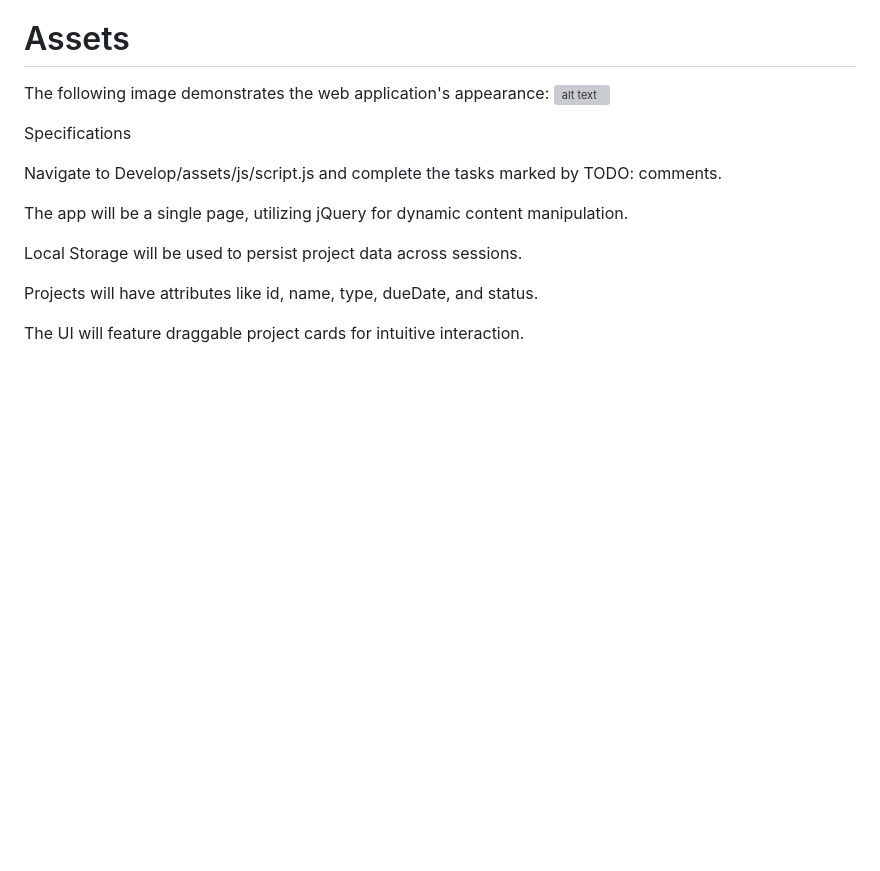
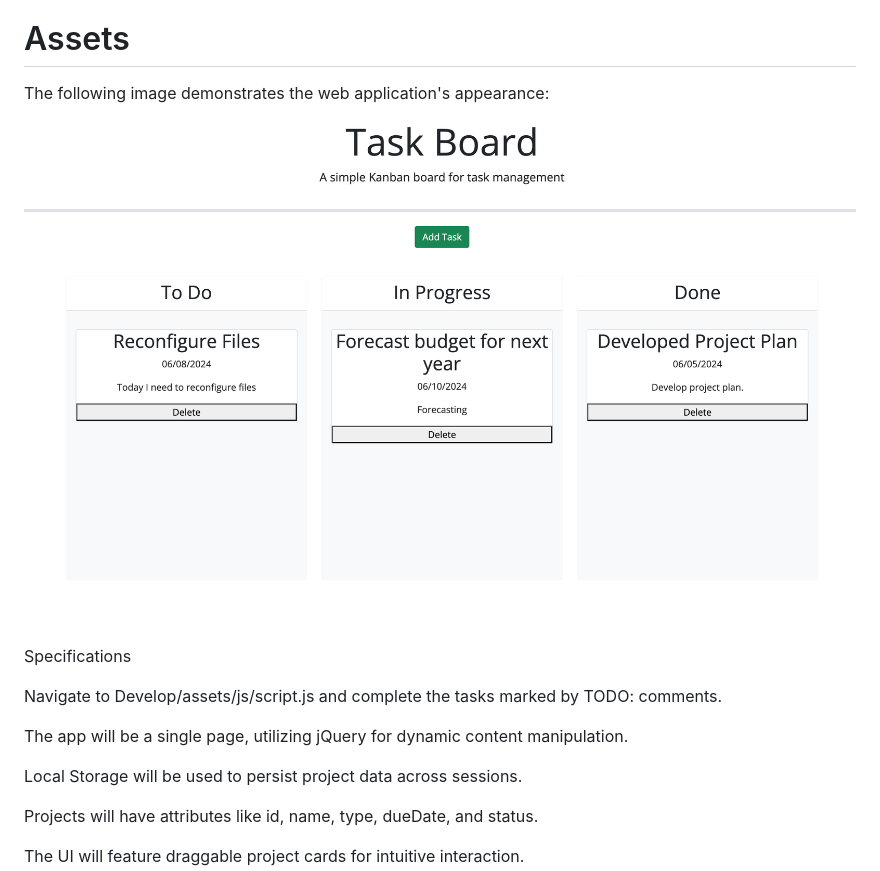
Before and after one commit to destinyjen/TaskBoard-App, a Markdown page: README.md, the part around the change. GitHub-like rendering; pictures changed too: assets/TaskBoardApp.png (added); blank space fills up the shorter version; grey boxes are pictures that could not be loaded.

Commit message:
deleted old screenshot of project and added new

```diff
--- a/README.md
+++ b/README.md
@@ -42,7 +42,7 @@ It's done when the background color of each project dynamically changes based on
 
 # Assets
 The following image demonstrates the web application's appearance:
-![alt text](<Screenshot 2024-06-08 at 9.21.14 AM.png>)
+![alt text](assets/TaskBoardApp.png)
 
 Specifications
 
```
Also changed, not shown: assets/100-project-tracker.png (deleted).
